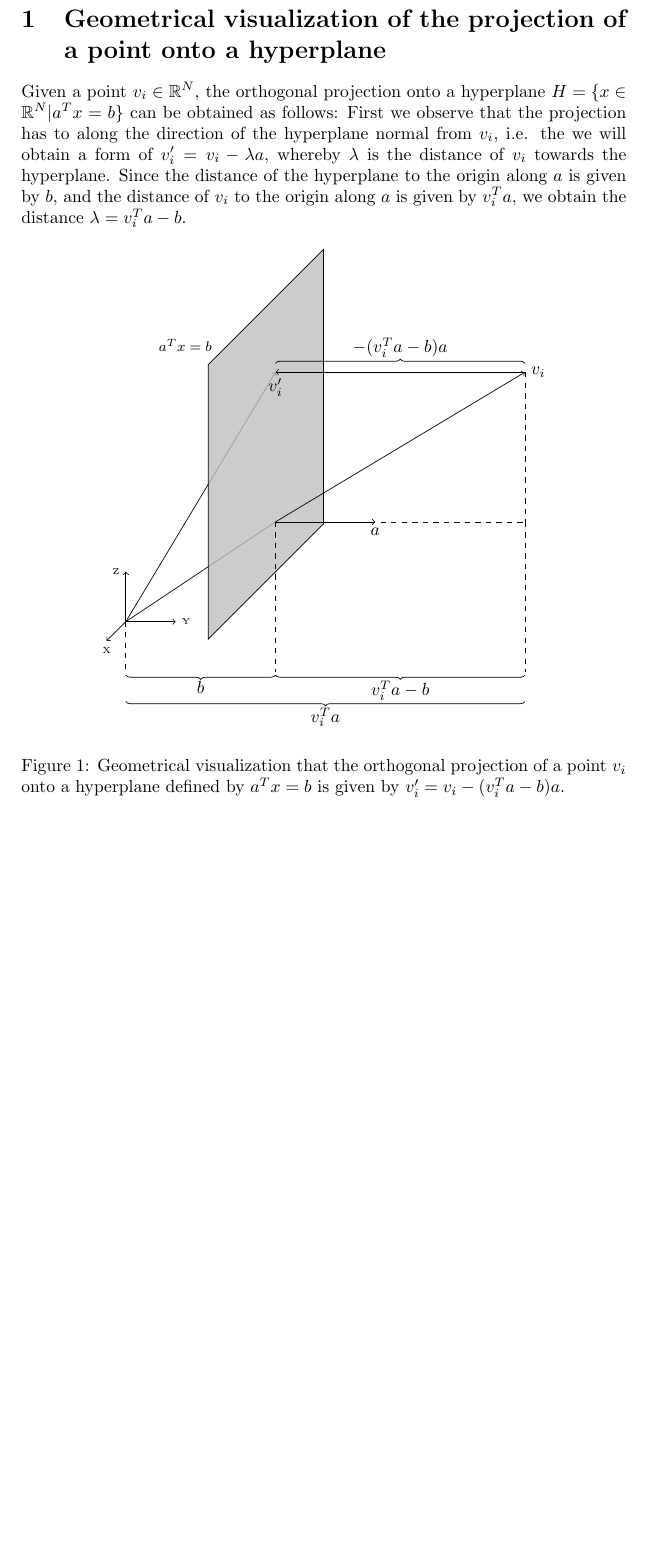
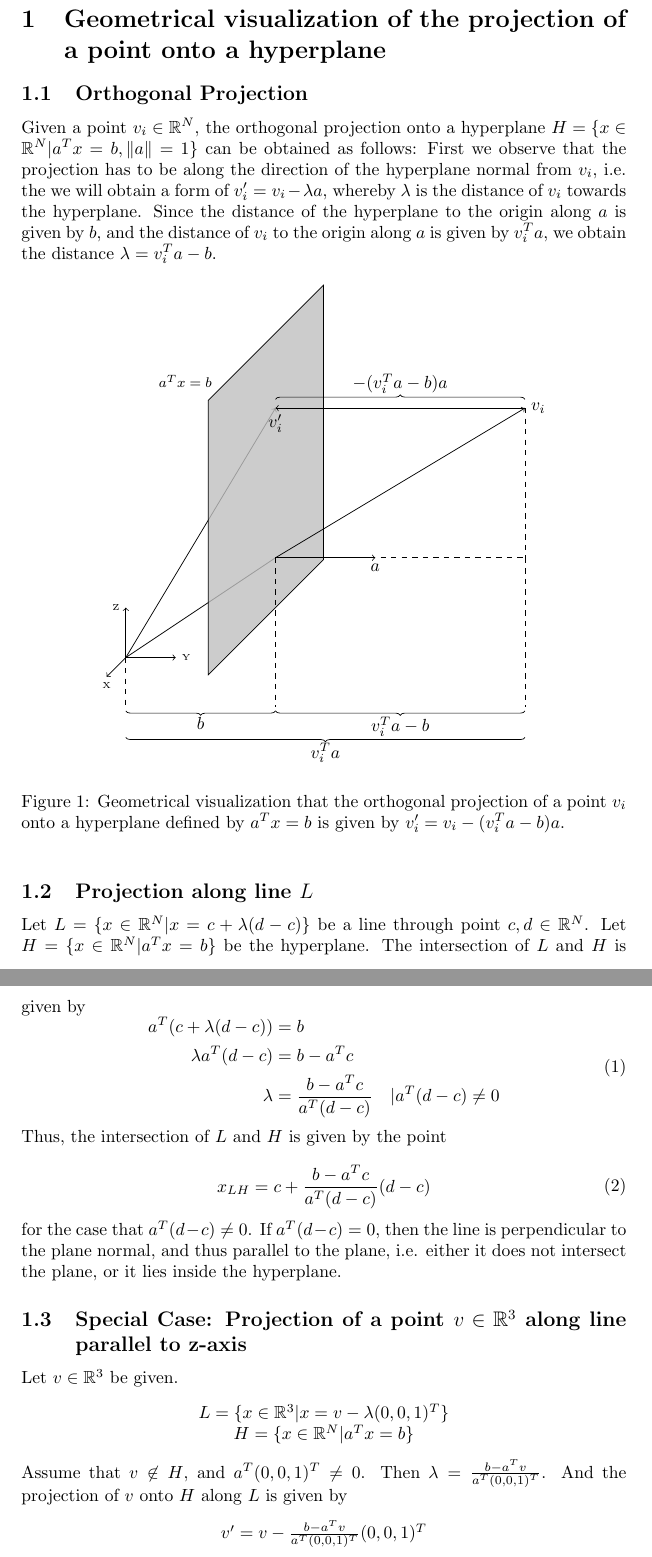
Before and after one commit to aorthey/documents, a LaTeX document (projection-point-onto-hyperplane.tex): part of the page before the commit and two parts of pages 1 and 2 of 2 after it, the two joined at a grey line, cut so that both start at the same text, the shorter picture padded with empty space. Compiled offline with pdfLaTeX.

Commit message:
revised projection page

```diff
--- a/projection-point-onto-hyperplane.tex
+++ b/projection-point-onto-hyperplane.tex
@@ -39,7 +39,16 @@
 \section{Geometrical visualization of the projection of a point onto a hyperplane}
 \def\R{\ensuremath{\mathbb{R}}}
 
-Given a point $v_i \in \R^N$, the orthogonal projection onto a hyperplane $H=\{x\in \R^N| a^Tx=b\}$ can be obtained as follows: First we observe that the projection has to along the direction of the hyperplane normal from $v_i$, i.e. the we will obtain a form of $v_i' = v_i - \lambda a$, whereby $\lambda$ is the distance of $v_i$ towards the hyperplane. Since the distance of the hyperplane to the origin along $a$ is given by $b$, and the distance of $v_i$ to the origin along $a$ is given by $v_i^Ta$, we obtain the distance $\lambda = v_i^Ta-b$.
+\subsection{Orthogonal Projection}
+
+Given a point $v_i \in \R^N$, the orthogonal projection onto a hyperplane
+$H=\{x\in \R^N| a^Tx=b, \|a\|=1\}$ can be obtained as follows: First we observe
+that the projection has to be along the direction of the hyperplane normal from
+$v_i$, i.e. the we will obtain a form of $v_i' = v_i - \lambda a$, whereby
+$\lambda$ is the distance of $v_i$ towards the hyperplane. Since the distance of
+the hyperplane to the origin along $a$ is given by $b$, and the distance of
+$v_i$ to the origin along $a$ is given by $v_i^Ta$, we obtain the distance
+$\lambda = v_i^Ta-b$.
 
 \begin{figure}[h]
 \centering
@@ -81,5 +90,46 @@ Given a point $v_i \in \R^N$, the orthogonal projection onto a hyperplane $H=\{x
 
 \end{tikzpicture}
 \caption{Geometrical visualization that the orthogonal projection of a point $v_i$ onto a hyperplane defined by $a^Tx=b$ is given by $v_i' = v_i - (v_i^Ta-b)a$.}
+
 \end{figure}
+
+\subsection{Projection along line $L$}
+
+Let $L=\{x \in \R^N| x = c + \lambda (d-c)\}$ be a line through point $c,d \in
+\R^N$. Let $H=\{x\in \R^N| a^Tx=b\}$ be the hyperplane. The intersection of $L$
+and $H$ is given by
+\begin{equation}
+        \begin{aligned}
+                a^T(c+\lambda(d-c)) &= b\\
+                   \lambda a^T(d-c) &= b - a^Tc\\
+                            \lambda &= \frac{b-a^Tc}{a^T(d-c)} &|a^T(d-c)\neq 0
+        \end{aligned}
+\end{equation}
+Thus, the intersection of $L$ and $H$ is given by the point
+
+\begin{equation}
+        \begin{aligned}
+                x_{LH} = c + \frac{b-a^Tc}{a^T(d-c)} (d-c)
+        \end{aligned}
+\end{equation}
+for the case that $a^T(d-c)\neq 0$. If
+$a^T(d-c)=0$, then the line is perpendicular to the plane normal, and thus
+parallel to the plane, i.e. either it does not intersect the plane, or it lies
+inside the hyperplane.
+
+\subsection{Special Case: Projection of a point $v \in \R^3$ along line parallel to
+z-axis}
+Let $v \in \R^3$ be given.
+\begin{center}
+     $L=\{x \in \R^3| x = v - \lambda (0,0,1)^T\}$\\
+        $H=\{x\in \R^N| a^Tx=b\}$
+\end{center}
+Assume that $v \not\in H$, and $a^T(0,0,1)^T \neq 0$. Then $\lambda =
+\frac{b-a^Tv}{a^T(0,0,1)^T}$. And the projection of $v$ onto $H$ along $L$ is
+given by
+\begin{center}
+        $v' = v - \frac{b-a^Tv}{a^T(0,0,1)^T}(0,0,1)^T$
+\end{center}
+
+
 \end{document}
```
